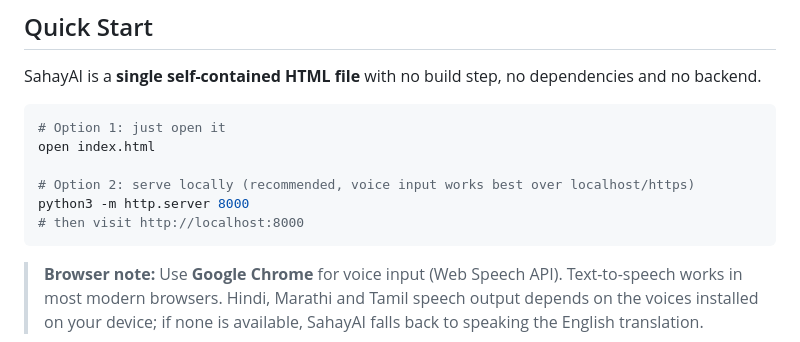
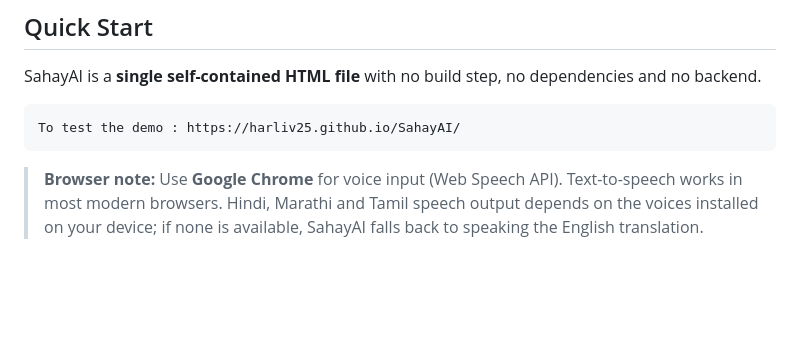
Before and after one commit to harliv25/SahayAI, a Markdown page: README.md, the part around the change. Rendered like a GitHub page; blank space fills up the shorter version.

Commit message:
add demo link
Removed local serving instructions and added demo link.

````diff
--- a/README.md
+++ b/README.md
@@ -89,12 +89,7 @@ SahayAI sits between the caller and the dispatcher:
 SahayAI is a **single self-contained HTML file** with no build step, no dependencies and no backend.
 
 ```bash
-# Option 1: just open it
-open index.html
-
-# Option 2: serve locally (recommended, voice input works best over localhost/https)
-python3 -m http.server 8000
-# then visit http://localhost:8000
+To test the demo : https://harliv25.github.io/SahayAI/
 ```
 
 > **Browser note:** Use **Google Chrome** for voice input (Web Speech API). Text-to-speech works in most modern browsers. Hindi, Marathi and Tamil speech output depends on the voices installed on your device; if none is available, SahayAI falls back to speaking the English translation.
````
